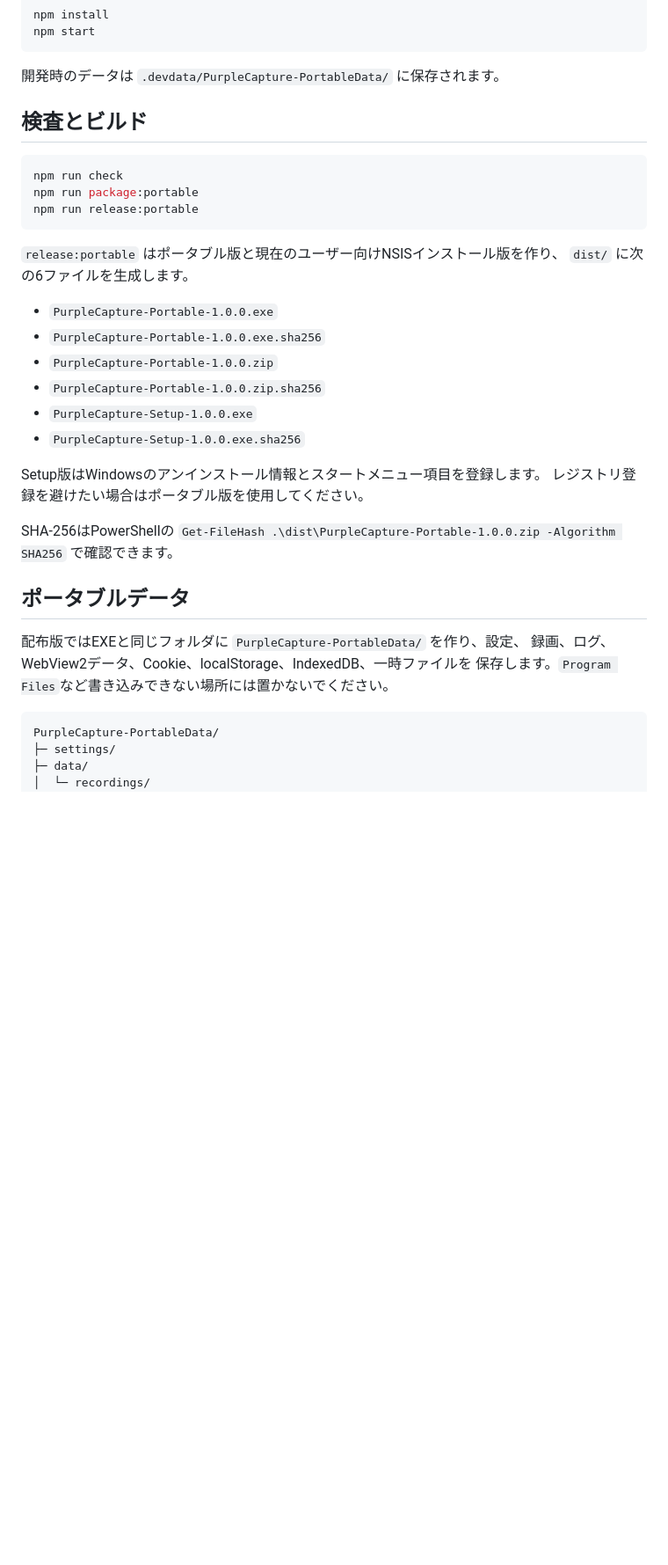
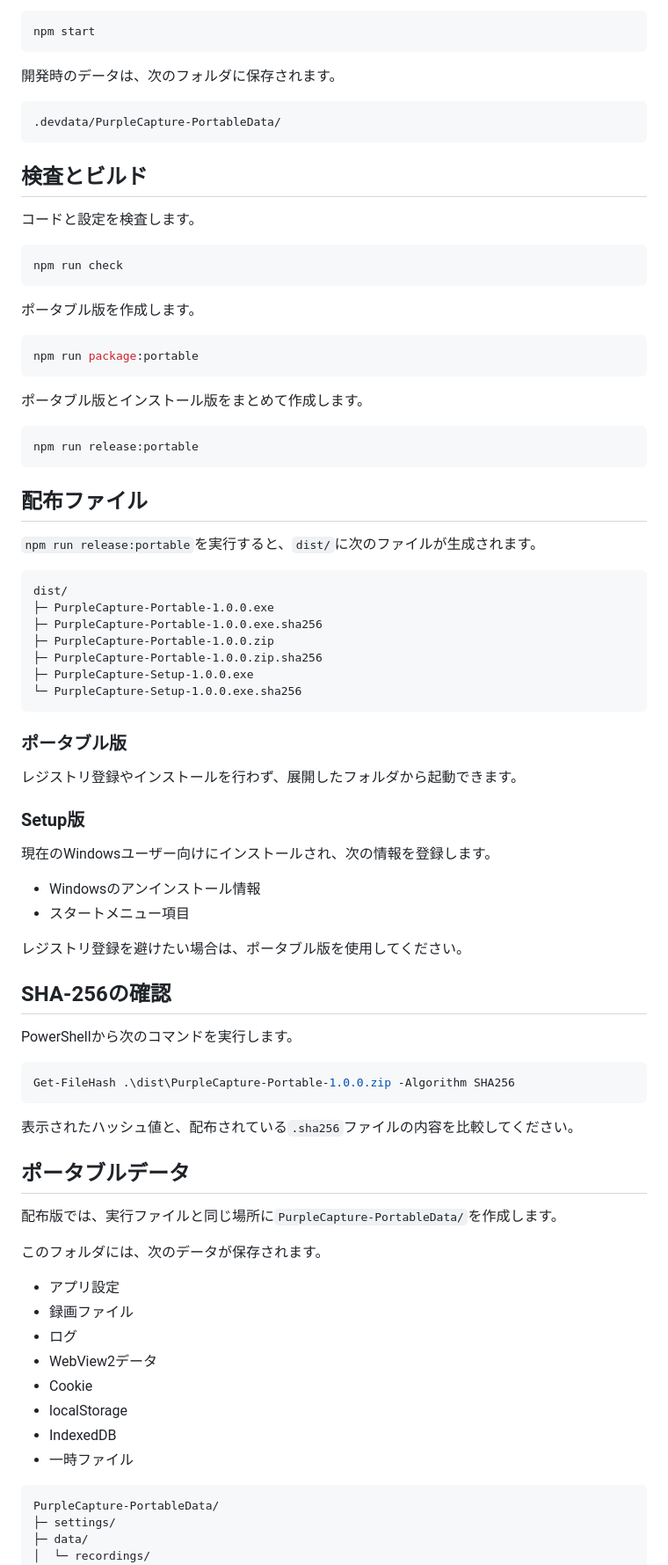
Before and after one commit to aki-sho/PurpleCapture, a Markdown page: README.md, the part around one of its changes. Shown at 88% size. Drawn GitHub-style; blank space fills up the shorter version.

Commit message:
Update README for v1.0.0

````diff
--- a/README.md
+++ b/README.md
@@ -61,38 +127,83 @@ npm install
 npm start
 ```
 
-開発時のデータは `.devdata/PurpleCapture-PortableData/` に保存されます。
+開発時のデータは、次のフォルダに保存されます。
+
+```text
+.devdata/PurpleCapture-PortableData/
+```
 
 ## 検査とビルド
 
+コードと設定を検査します。
+
 ```powershell
 npm run check
+```
+
+ポータブル版を作成します。
+
+```powershell
 npm run package:portable
+```
+
+ポータブル版とインストール版をまとめて作成します。
+
+```powershell
 npm run release:portable
 ```
 
-`release:portable` はポータブル版と現在のユーザー向けNSISインストール版を作り、
-`dist/` に次の6ファイルを生成します。
+## 配布ファイル
 
-- `PurpleCapture-Portable-1.0.0.exe`
-- `PurpleCapture-Portable-1.0.0.exe.sha256`
-- `PurpleCapture-Portable-1.0.0.zip`
-- `PurpleCapture-Portable-1.0.0.zip.sha256`
-- `PurpleCapture-Setup-1.0.0.exe`
-- `PurpleCapture-Setup-1.0.0.exe.sha256`
+`npm run release:portable`を実行すると、`dist/`に次のファイルが生成されます。
 
-Setup版はWindowsのアンインストール情報とスタートメニュー項目を登録します。
-レジストリ登録を避けたい場合はポータブル版を使用してください。
+```text
+dist/
+├─ PurpleCapture-Portable-1.0.0.exe
+├─ PurpleCapture-Portable-1.0.0.exe.sha256
+├─ PurpleCapture-Portable-1.0.0.zip
+├─ PurpleCapture-Portable-1.0.0.zip.sha256
+├─ PurpleCapture-Setup-1.0.0.exe
+└─ PurpleCapture-Setup-1.0.0.exe.sha256
+```
 
-SHA-256はPowerShellの
-`Get-FileHash .\dist\PurpleCapture-Portable-1.0.0.zip -Algorithm SHA256`
-で確認できます。
+### ポータブル版
+
+レジストリ登録やインストールを行わず、展開したフォルダから起動できます。
+
+### Setup版
+
+現在のWindowsユーザー向けにインストールされ、次の情報を登録します。
+
+- Windowsのアンインストール情報
+- スタートメニュー項目
+
+レジストリ登録を避けたい場合は、ポータブル版を使用してください。
+
+## SHA-256の確認
+
+PowerShellから次のコマンドを実行します。
+
+```powershell
+Get-FileHash .\dist\PurpleCapture-Portable-1.0.0.zip -Algorithm SHA256
+```
+
+表示されたハッシュ値と、配布されている`.sha256`ファイルの内容を比較してください。
 
 ## ポータブルデータ
 
-配布版ではEXEと同じフォルダに `PurpleCapture-PortableData/` を作り、設定、
-録画、ログ、WebView2データ、Cookie、localStorage、IndexedDB、一時ファイルを
-保存します。`Program Files`など書き込みできない場所には置かないでください。
+配布版では、実行ファイルと同じ場所に`PurpleCapture-PortableData/`を作成します。
+
+このフォルダには、次のデータが保存されます。
+
+- アプリ設定
+- 録画ファイル
+- ログ
+- WebView2データ
+- Cookie
+- localStorage
+- IndexedDB
+- 一時ファイル
 
 ```text
 PurpleCapture-PortableData/
````
Also changed, not shown: other parts of README.md (+114 -19 lines).
